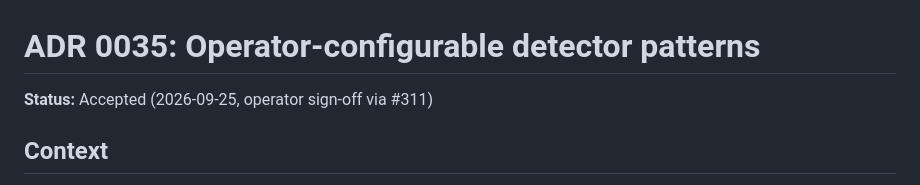
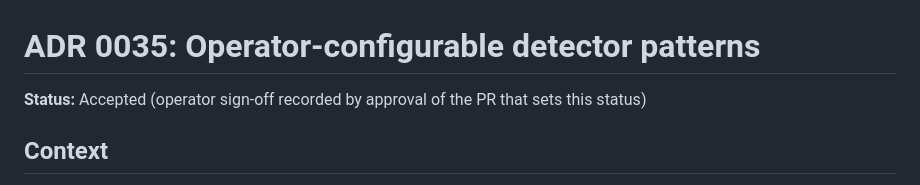
Before and after one commit to yaad-index/darbaan, a Markdown page: adr/0035-configurable-detector-patterns.md, the part around the change. Drawn GitHub-style.

Commit message:
docs(adr): 0035 sign-off is recorded by approving this PR, not by the earlier merge
Co-Authored-By: Claude Opus 5.5 <noreply@anthropic.com>

```diff
--- a/adr/0035-configurable-detector-patterns.md
+++ b/adr/0035-configurable-detector-patterns.md
@@ -1,6 +1,6 @@
 # ADR 0035: Operator-configurable detector patterns
 
-**Status:** Accepted (2026-09-25, operator sign-off via #311)
+**Status:** Accepted (operator sign-off recorded by approval of the PR that sets this status)
 
 ## Context
 
```
